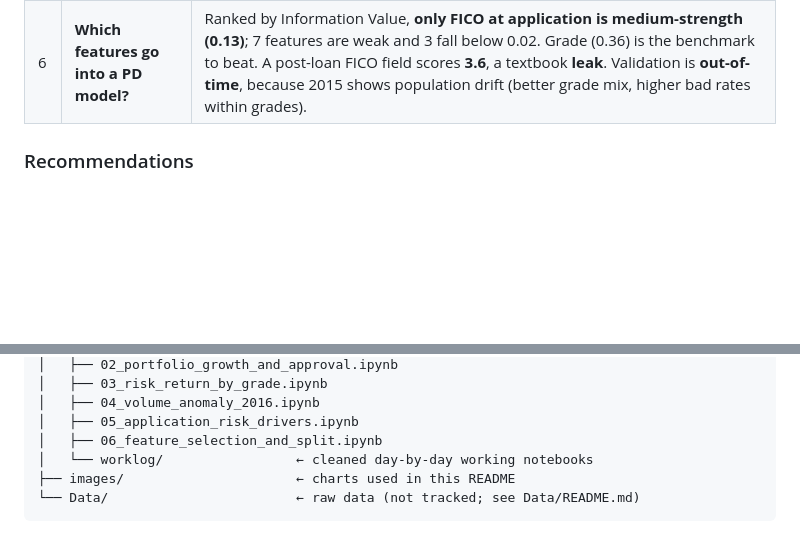
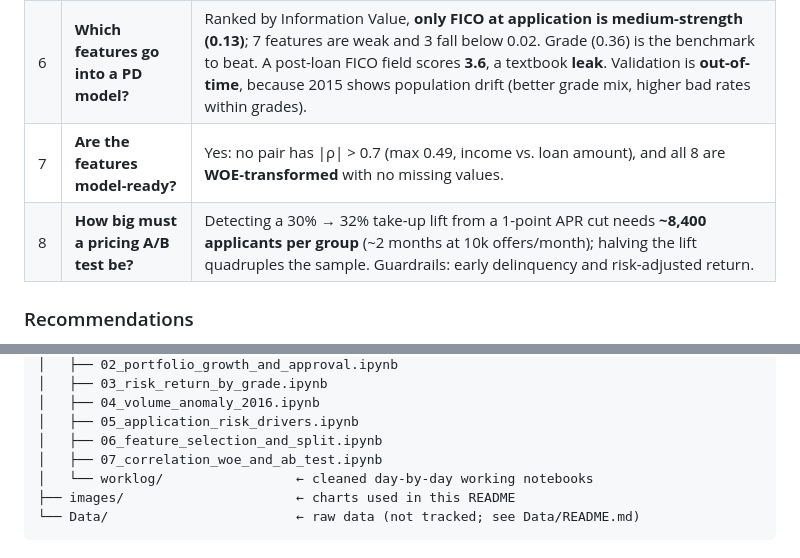
Before and after one commit to qichenz-0825/lending-club-credit-risk-analysis, a Markdown page: README.md, 2 parts joined by grey strips. GitHub-like rendering; blank space fills up the shorter version.

```diff
--- a/README.md
+++ b/README.md
@@ -20,6 +20,8 @@ Hover, toggle and filter every result in the browser.
 | 4 | **What happened in 2016?** | After a one-off spike in **March 2016 (\$949M)**, volume was **down year-over-year for 10 straight months** (Jul-2016 → Apr-2017). The headline **−43% MoM** in April is a **base effect** (YoY: −0.4%). H2-2016 vs. H2-2015: funded **−21.9%**, driven by the **approval rate (−45%)** while **applications rose 54%**. A mix-rate decomposition shows **98% of the approval drop came from lower approval rates within the same credit score bands**, not from weaker applicants. |
 | 5 | **Which applicant traits signal risk?** | Income, purpose, DTI, employment length and home ownership all carry signal, but each separates risk by only **1.5–1.9×**, against **7.8×** for grade. Income's **Information Value is 0.06 (weak)** with a monotonic WOE. Missing employment length is a strong flag (21.1% bad rate). A multivariate model is needed. |
 | 6 | **Which features go into a PD model?** | Ranked by Information Value, **only FICO at application is medium-strength (0.13)**; 7 features are weak and 3 fall below 0.02. Grade (0.36) is the benchmark to beat. A post-loan FICO field scores **3.6**, a textbook **leak**. Validation is **out-of-time**, because 2015 shows population drift (better grade mix, higher bad rates within grades). |
+| 7 | **Are the features model-ready?** | Yes: no pair has \|ρ\| > 0.7 (max 0.49, income vs. loan amount), and all 8 are **WOE-transformed** with no missing values. |
+| 8 | **How big must a pricing A/B test be?** | Detecting a 30% → 32% take-up lift from a 1-point APR cut needs **~8,400 applicants per group** (~2 months at 10k offers/month); halving the lift quadruples the sample. Guardrails: early delinquency and risk-adjusted return. |
 
 ### Recommendations
 1. **Tighten approval or cap exposure in grades E–G** (4.6% of loans) and redirect volume to **B–C**, the best risk-adjusted segment. Don't simply raise E–G rates: higher prices worsen **adverse selection**.
@@ -232,6 +252,7 @@ The day-by-day working notebooks, cleaned up, show how the analysis was built: e
 │   ├── 04_volume_anomaly_2016.ipynb
 │   ├── 05_application_risk_drivers.ipynb
 │   ├── 06_feature_selection_and_split.ipynb
+│   ├── 07_correlation_woe_and_ab_test.ipynb
 │   └── worklog/                 ← cleaned day-by-day working notebooks
 ├── images/                      ← charts used in this README
 └── Data/                        ← raw data (not tracked; see Data/README.md)
```
Also changed, not shown: other parts of README.md (+19 -1 lines), images/ab_sample_size.png (added), images/feature_correlation.png (added), 16 other files.
